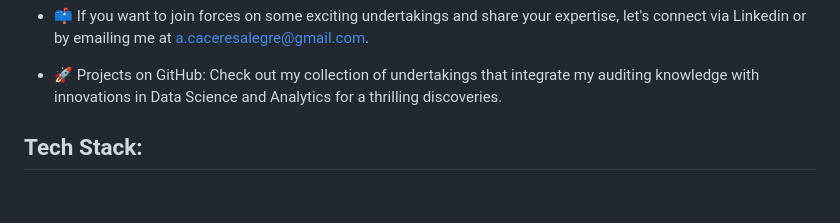
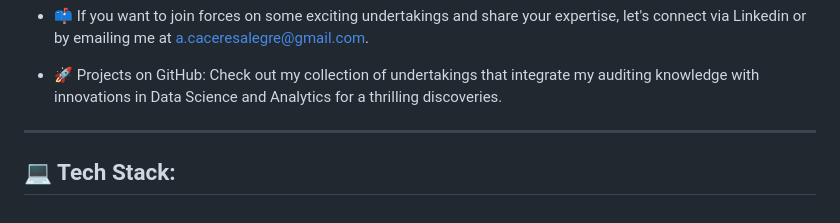
Before and after one commit to acaceresalegre/acaceresalegre, a Markdown page: README.md, the part around the change printed below. Rendered like a GitHub page.

```diff
--- a/README.md
+++ b/README.md
@@ -30,9 +30,10 @@
 - 🚀 Projects on GitHub:
 Check out my collection of undertakings that integrate my auditing knowledge with innovations in Data Science and Analytics for a thrilling discoveries.
 
+---
+**💻 Tech Stack:**
+---
 
-**Tech Stack:**
----
 
 
 <!---
```
Also changed, not shown: other parts of README.md (+2 -2 lines).
